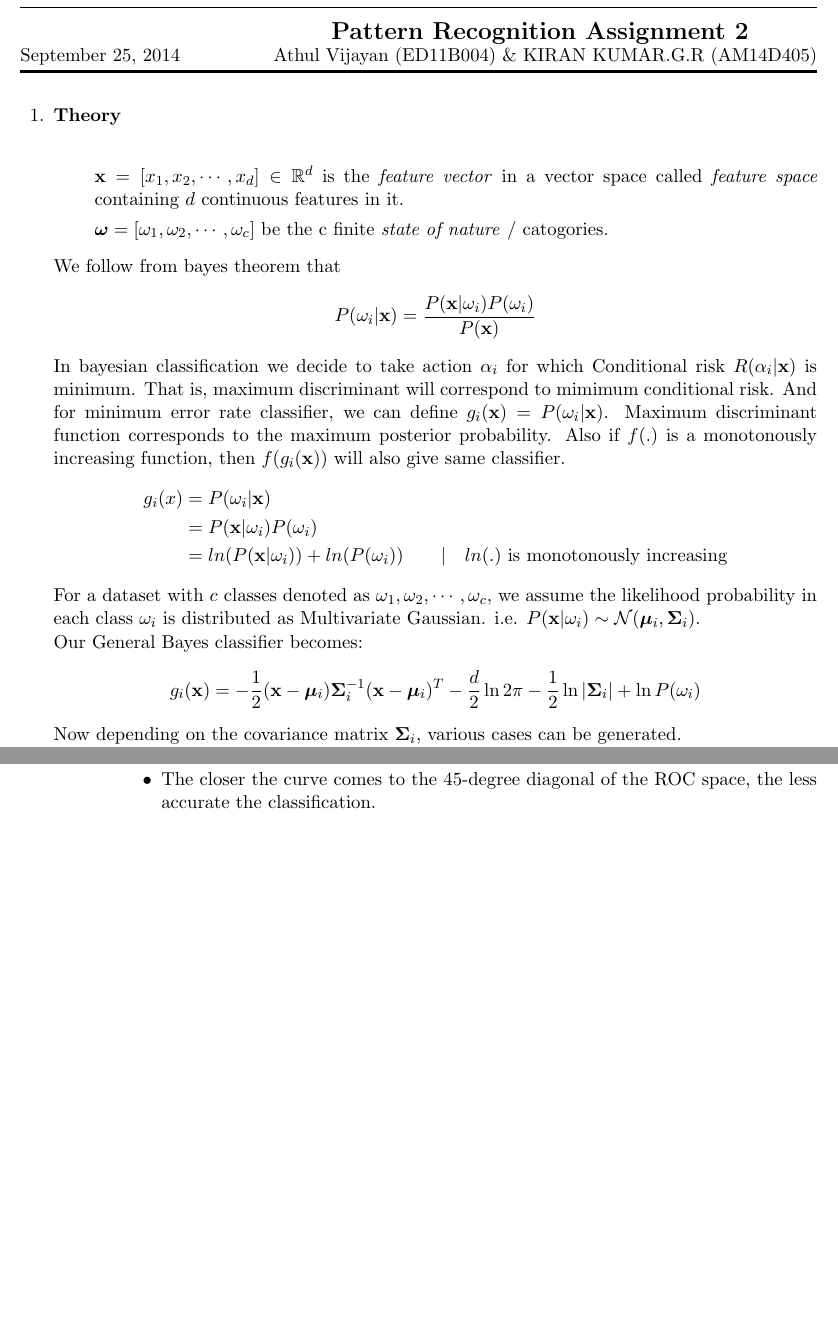
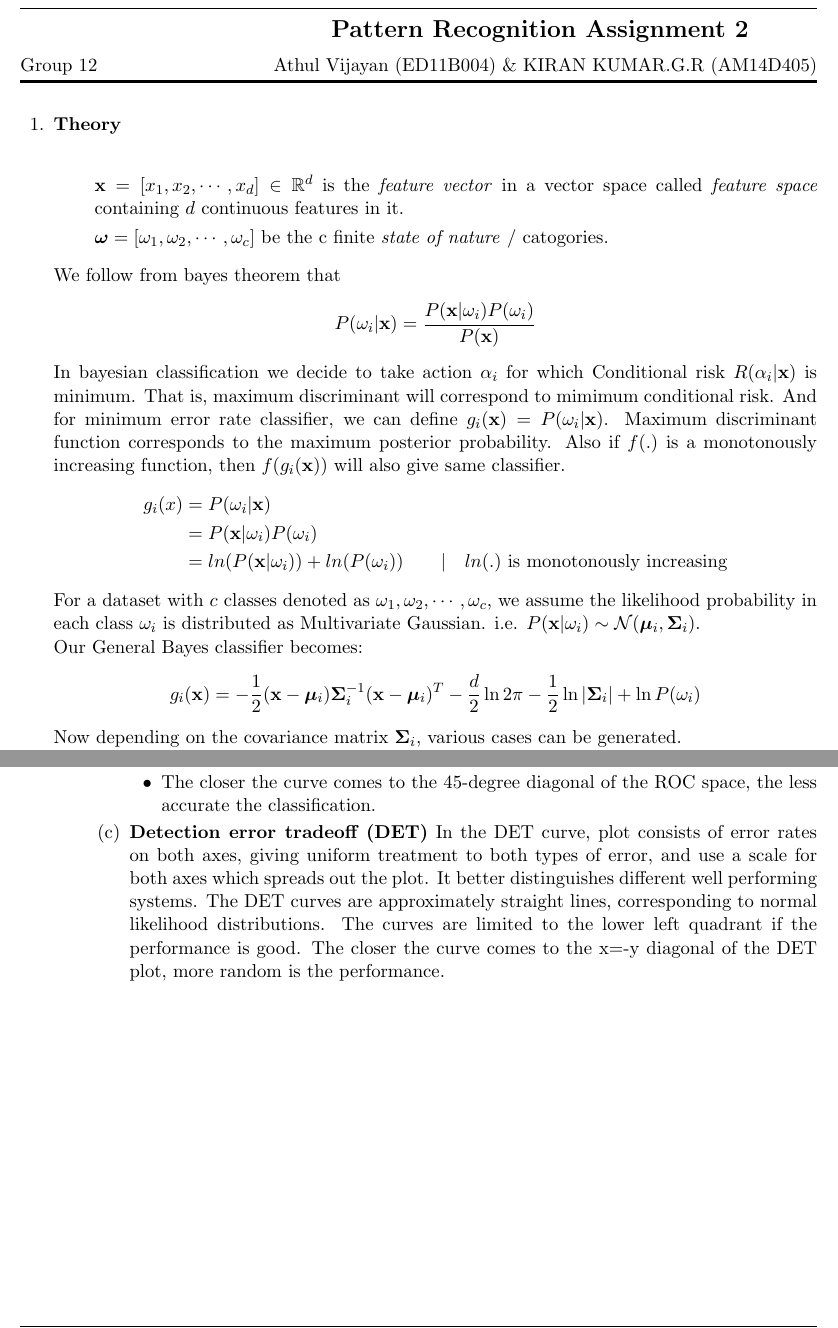
Before and after one commit to athulvijayan6/pattern-recognition-CS6690, a LaTeX problem sheet (Assignment2/assignment2_report.tex): two parts of pages 1 and 7 of 22, joined at a grey line, cut so that both start at the same text, the shorter picture padded with empty space. Compiled offline with pdfLaTeX.

Commit message:
corrected DET

```diff
--- a/Assignment2/assignment2_report.tex
+++ b/Assignment2/assignment2_report.tex
@@ -64,6 +64,7 @@ on the next page\ldots}{\iflastpage{\footnotesize End}{\footnotesize Please go
 \begin{center}
 {\large \bfseries \par
 \Large Pattern Recognition Assignment 2 \\[2pt]
+\vspace{6pt}
 \small   \par}
 \end{center}
 \end{minipage}
@@ -73,7 +74,7 @@ on the next page\ldots}{\iflastpage{\footnotesize End}{\footnotesize Please go
 \end{minipage}
 \par
 \noindent
-\uline{\today \hfill \normalsize\emph \hfill       Athul Vijayan (ED11B004) \& KIRAN KUMAR.G.R (AM14D405)}\\
+\uline{Group 12 \hfill \normalsize\emph \hfill       Athul Vijayan (ED11B004) \& KIRAN KUMAR.G.R (AM14D405)}\\
 \begin{questions}
 % ============================== Content starts here
 \question \textbf{Theory}\\
@@ -276,6 +277,8 @@ on the next page\ldots}{\iflastpage{\footnotesize End}{\footnotesize Please go
                         \item The closer the curve follows the left-hand border and then the top border of the ROC space, the more accurate the test.
                         \item The closer the curve comes to the 45-degree diagonal of the ROC space, the less accurate the classification.
                     \end{itemize}
+                \item \textbf{Detection error tradeoff (DET)}
+                    In the DET curve, plot consists of error rates on both axes, giving uniform treatment to both types of error, and use a scale for both axes which spreads out the plot. It better distinguishes different well performing systems. The DET curves are approximately straight lines, corresponding to normal likelihood distributions. The curves are limited to the lower left quadrant if the performance is good. The closer the curve comes to the x=-y diagonal of the DET plot, more random is the performance.
             \end{enumerate}
 
     \end{enumerate}
```
Also changed, not shown: Assignment2/assignment2_report.tex (4 more changed lines), 2 other files.
